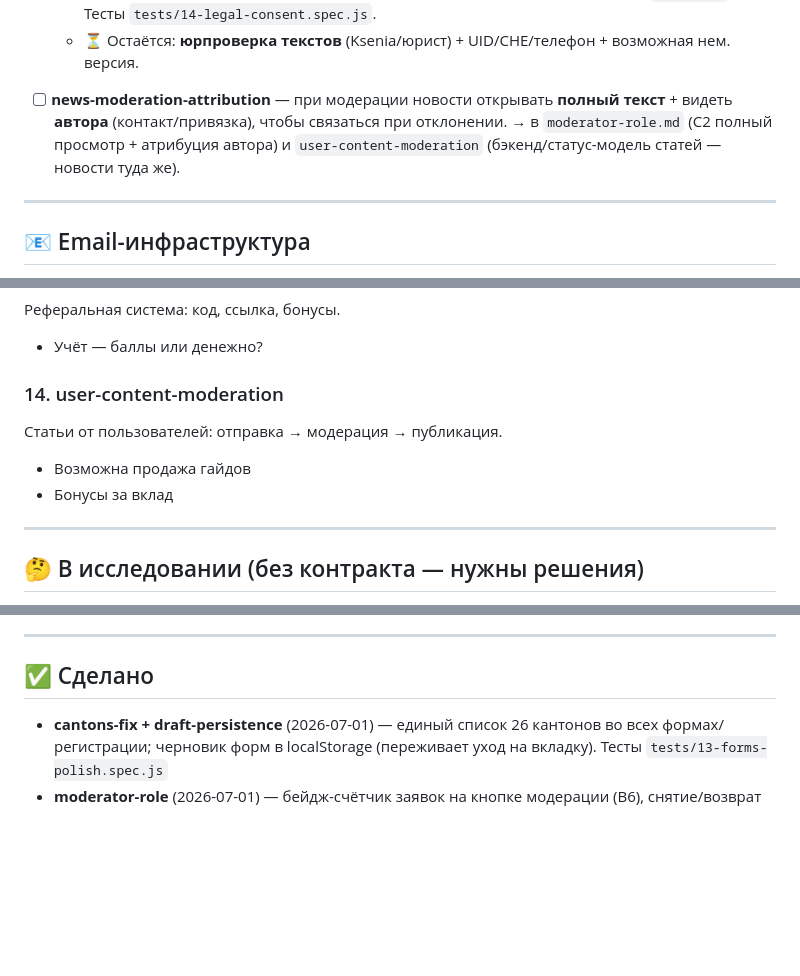
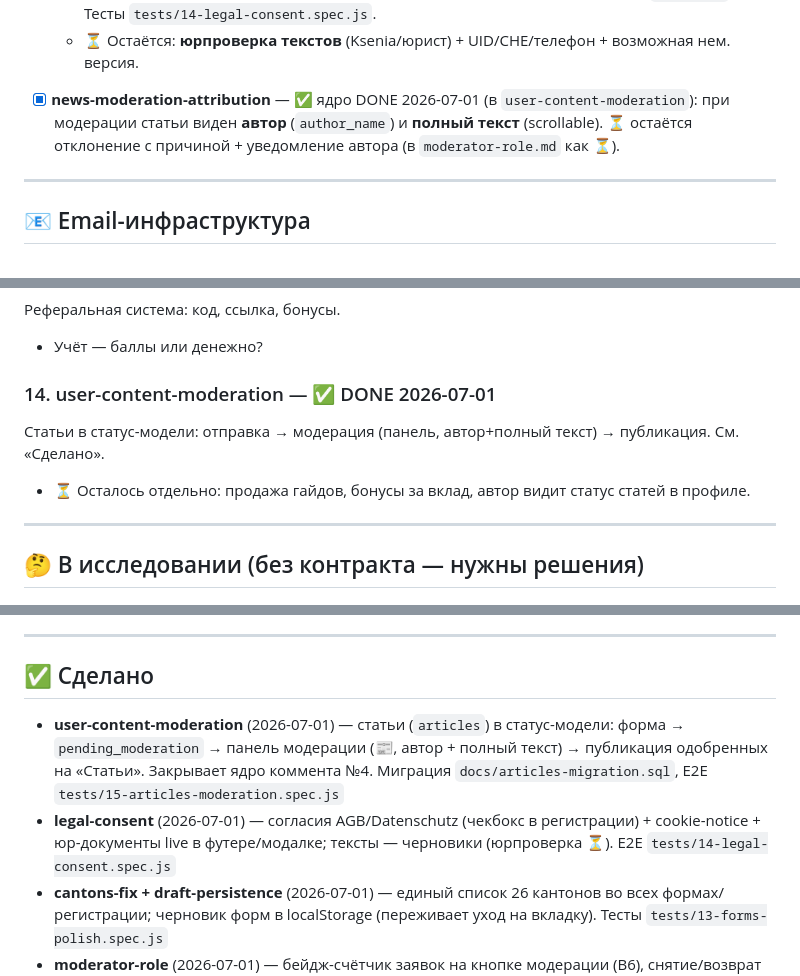
Before and after one commit to creox-ch/slswiss, a Markdown page: docs/BACKLOG.md, 3 parts joined by grey strips. Drawn GitHub-style; blank space fills up the shorter version.

Commit message:
docs: закрыть user-content-moderation + коммент #4 (ядро); STATE/BACKLOG

```diff
--- a/docs/BACKLOG.md
+++ b/docs/BACKLOG.md
@@ -43,9 +43,9 @@
     обязательный чекбокс согласия в регистрации (`finishRegistration`, хелперы обновлены) + приписки на
     формах + юр-документы **live в футере** (аккордеон) и в модалке `showLegal`. Тесты `tests/14-legal-consent.spec.js`.
   - ⏳ Остаётся: **юрпроверка текстов** (Ksenia/юрист) + UID/CHE/телефон + возможная нем. версия.
-- [ ] **news-moderation-attribution** — при модерации новости открывать **полный текст** + видеть **автора**
-  (контакт/привязка), чтобы связаться при отклонении. → в `moderator-role.md` (C2 полный просмотр + атрибуция
-  автора) и `user-content-moderation` (бэкенд/статус-модель статей — новости туда же).
+- [x] **news-moderation-attribution** — ✅ ядро DONE 2026-07-01 (в `user-content-moderation`): при модерации
+  статьи виден **автор** (`author_name`) и **полный текст** (scrollable). ⏳ остаётся отклонение с причиной +
+  уведомление автора (в `moderator-role.md` как ⏳).
 
 ---
 
@@ -137,10 +137,9 @@ custom auth в Supabase); профиль дособирается общим э
 Реферальная система: код, ссылка, бонусы.
 - Учёт — баллы или денежно?
 
-### 14. user-content-moderation
-Статьи от пользователей: отправка → модерация → публикация.
-- Возможна продажа гайдов
-- Бонусы за вклад
+### 14. user-content-moderation — ✅ DONE 2026-07-01
+Статьи в статус-модели: отправка → модерация (панель, автор+полный текст) → публикация. См. «Сделано».
+- ⏳ Осталось отдельно: продажа гайдов, бонусы за вклад, автор видит статус статей в профиле.
 
 ---
 
@@ -179,6 +178,8 @@ custom auth в Supabase); профиль дособирается общим э
 
 ## ✅ Сделано
 
+- **user-content-moderation** (2026-07-01) — статьи (`articles`) в статус-модели: форма → `pending_moderation` → панель модерации (📰, автор + полный текст) → публикация одобренных на «Статьи». Закрывает ядро коммента №4. Миграция `docs/articles-migration.sql`, E2E `tests/15-articles-moderation.spec.js`
+- **legal-consent** (2026-07-01) — согласия AGB/Datenschutz (чекбокс в регистрации) + cookie-notice + юр-документы live в футере/модалке; тексты — черновики (юрпроверка ⏳). E2E `tests/14-legal-consent.spec.js`
 - **cantons-fix + draft-persistence** (2026-07-01) — единый список 26 кантонов во всех формах/регистрации; черновик форм в localStorage (переживает уход на вкладку). Тесты `tests/13-forms-polish.spec.js`
 - **moderator-role** (2026-07-01) — бейдж-счётчик заявок на кнопке модерации (B6), снятие/возврат публикации (D3/D9), in-app статус заявок автора в профиле (E4: «Мой бизнес»/«Мои события»); тесты 12.3/12.4/13.5–13.7/17.x. Отложено: причина отклонения, email-уведомление, аудит, редактирование → `contracts/moderator-role.md`
 - **catalog-display** (2026-07-01) — одобренные `services`/`events` рендерятся в каталоге (`#biz-grid`) и афише (`#afisha-ev`); замыкает форма→модерация→публикация; E2E `tests/11-catalog-display.spec.js`
```
Also changed, not shown: STATE.md (+1 -0 lines), docs/contracts/user-content-moderation.md (+1 -1 lines).
